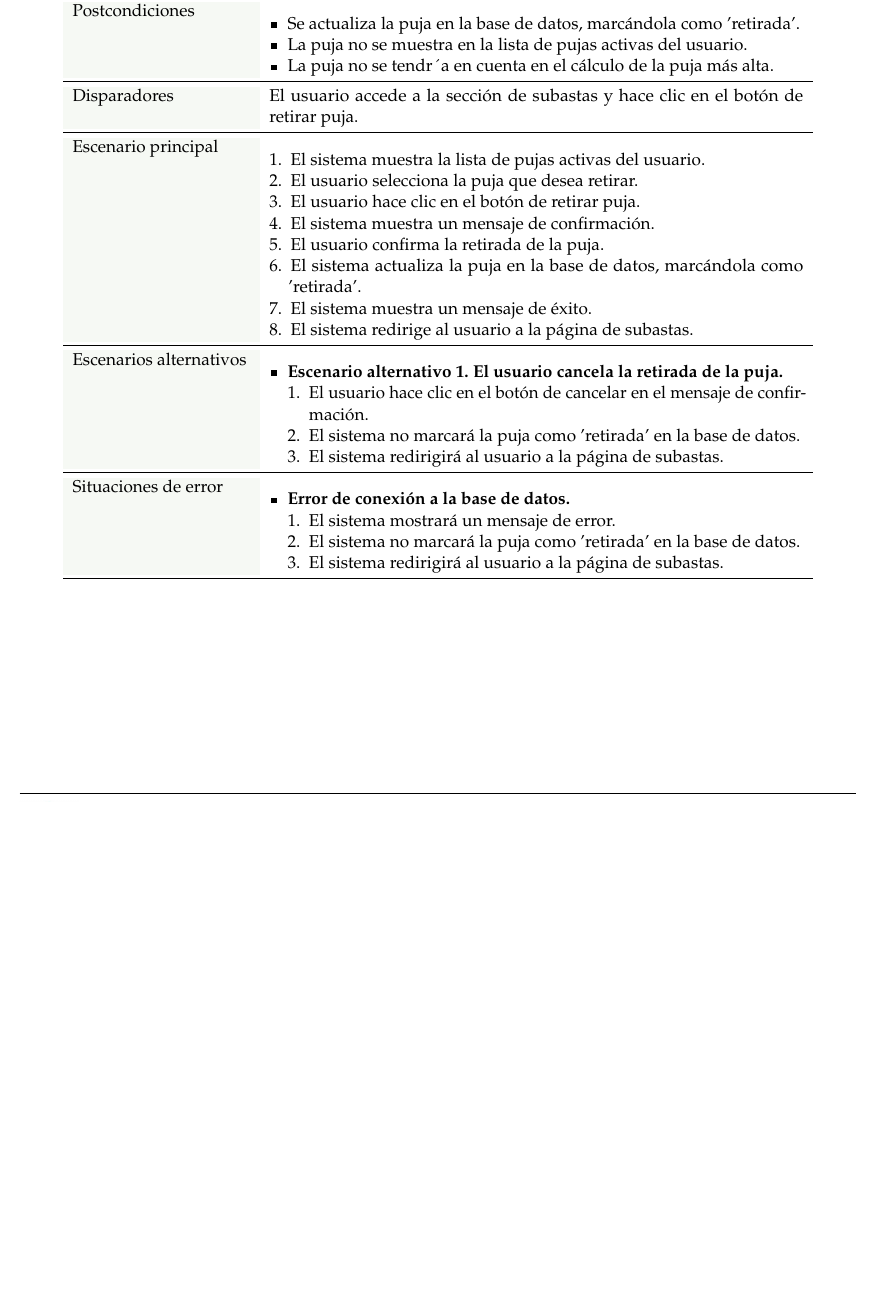
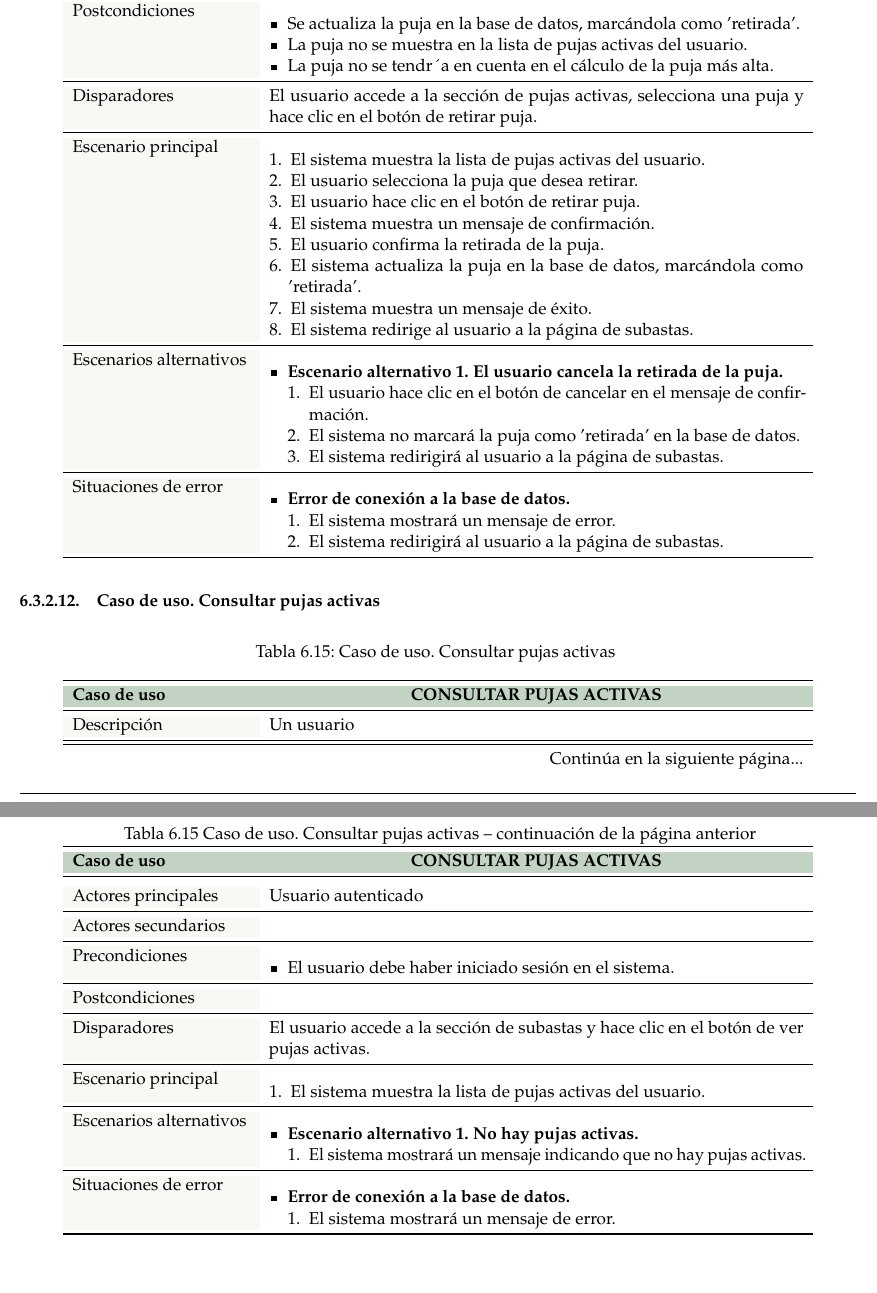
Before and after one commit to paulasuarezp/TFG-Documentacion, a LaTeX document (TFG.tex, which reads 6-Analisis-del-sistema-de-informacion/6_3-Casos-de-uso/6_3-Autenticado.tex): part of page 63 of 101 before the commit and two parts of pages 63 and 64 of 102 after it, the two joined at a grey line, cut so that both start at the same text, the shorter picture padded with empty space. Compiled offline with pdfLaTeX.

Commit message:
visualizar pujas activas

```diff
--- a/6-Analisis-del-sistema-de-informacion/6_3-Casos-de-uso/6_3-Autenticado.tex
+++ b/6-Analisis-del-sistema-de-informacion/6_3-Casos-de-uso/6_3-Autenticado.tex
@@ -852,7 +850,7 @@
         \item La puja no se tendr´a en cuenta en el cálculo de la puja más alta.
     \end{itemize} \\
     \midrule
-    Disparadores & El usuario accede a la sección de subastas y hace clic en el botón de retirar puja. \\
+    Disparadores & El usuario accede a la sección de pujas activas, selecciona una puja y hace clic en el botón de retirar puja. \\
     \midrule
     Escenario principal & \begin{enumerate}[nosep,leftmargin=*]
         \item El sistema muestra la lista de pujas activas del usuario.
@@ -880,8 +878,71 @@
         \item \textbf{Error de conexión a la base de datos.}
         \begin{enumerate}[nosep,leftmargin=*]
             \item El sistema mostrará un mensaje de error.
-            \item El sistema no marcará la puja como 'retirada' en la base de datos.
             \item El sistema redirigirá al usuario a la página de subastas.
         \end{enumerate}
     \end{itemize} \\
 \end{longtable}
+
+
+
+\subsubsection{Caso de uso. Consultar pujas activas} \label{sec:cu_consultar-pujas}
+\begin{longtable}{
+    >{\columncolor{lightgreen!20}}p{4cm}
+    p{12cm}
+    }
+    \caption{Caso de uso. Consultar pujas activas} \label{table:cu_consultar-puja} \\
+    \toprule
+    \rowcolor{darkgreen!50}
+    \textbf{Caso de uso} & \multicolumn{1}{>{\columncolor{darkgreen!50}\centering\arraybackslash}p{12cm}}{\textbf{CONSULTAR PUJAS ACTIVAS}} \\
+    \endfirsthead
+
+    \multicolumn{2}{c}%
+    {{ \tablename\ \thetable{} Caso de uso. Consultar pujas activas -- continuación de la página anterior}} \\
+    \toprule
+    \rowcolor{darkgreen!50}
+    \textbf{Caso de uso} & \multicolumn{1}{>{\columncolor{darkgreen!50}\centering\arraybackslash}p{12cm}}{\textbf{CONSULTAR PUJAS ACTIVAS}} \\
+    \midrule
+    \endhead
+
+    \midrule
+    \multicolumn{2}{r}{{Continúa en la siguiente página...}} \\
+    \endfoot
+
+    \bottomrule
+    \endlastfoot
+
+    \midrule
+    Descripción & Un usuario  \\
+    \midrule
+    Actores principales & Usuario autenticado \\
+    \midrule
+    Actores secundarios &  \\
+    \midrule
+    Precondiciones & \begin{itemize}[nosep,leftmargin=*]
+        \item El usuario debe haber iniciado sesión en el sistema.
+    \end{itemize} \\
+    \midrule
+    Postcondiciones & \\
+    \midrule
+    Disparadores & El usuario accede a la sección de subastas y hace clic en el botón de ver pujas activas. \\
+    \midrule
+    Escenario principal & \begin{enumerate}[nosep,leftmargin=*]
+        \item El sistema muestra la lista de pujas activas del usuario.
+    \end{enumerate} \\
+    \midrule
+    Escenarios alternativos &
+    \begin{itemize}[nosep,leftmargin=*]
+        \item \textbf{Escenario alternativo 1. No hay pujas activas.}
+        \begin{enumerate}[nosep,leftmargin=*]
+            \item El sistema mostrará un mensaje indicando que no hay pujas activas.
+        \end{enumerate}
+    \end{itemize} \\
+    \midrule
+    Situaciones de error &
+    \begin{itemize}[nosep,leftmargin=*]
+        \item \textbf{Error de conexión a la base de datos.}
+        \begin{enumerate}[nosep,leftmargin=*]
+            \item El sistema mostrará un mensaje de error.
+        \end{enumerate}
+    \end{itemize} \\
+\end{longtable}
```
Also changed, not shown: 6-Analisis-del-sistema-de-informacion/6_3-Casos-de-uso/6_3-Autenticado.tex (2 more changed lines).
